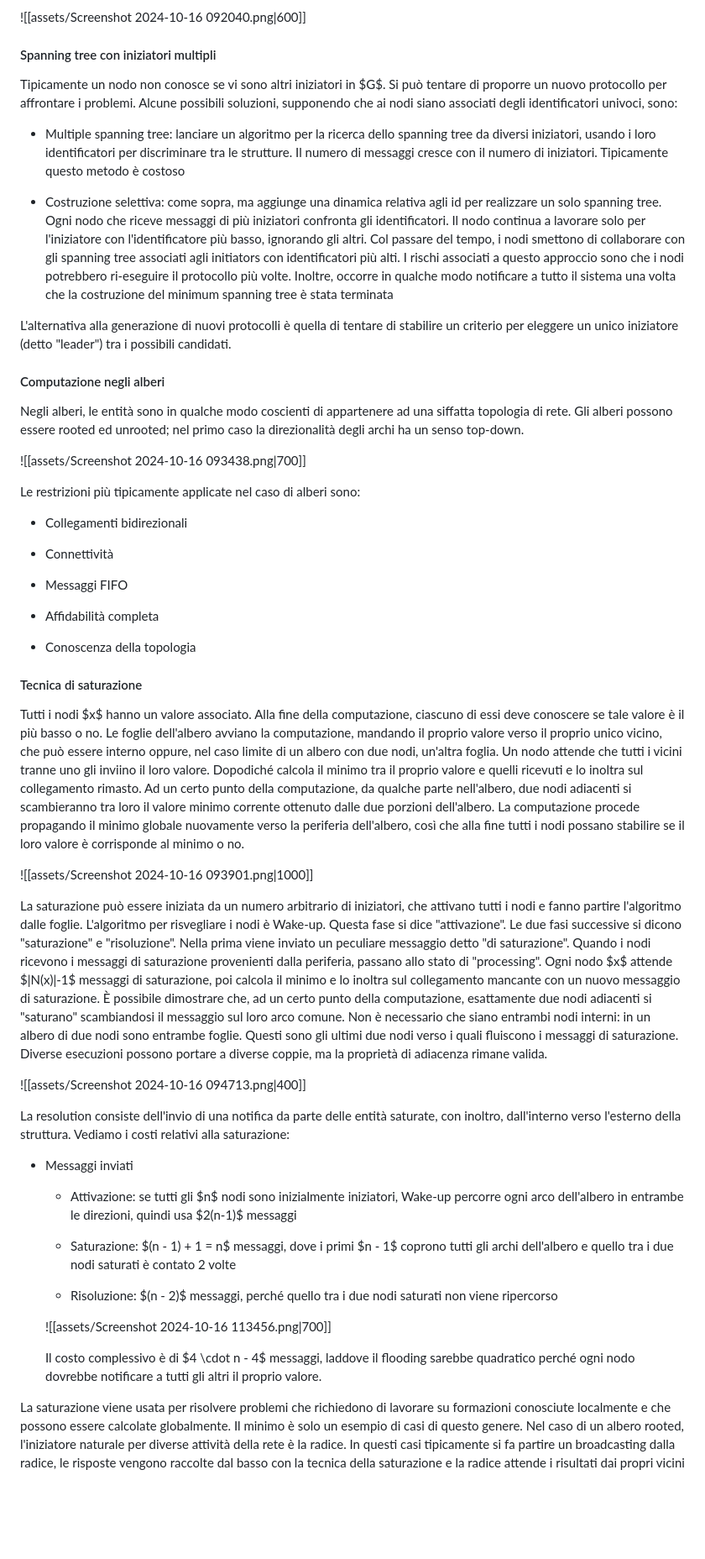
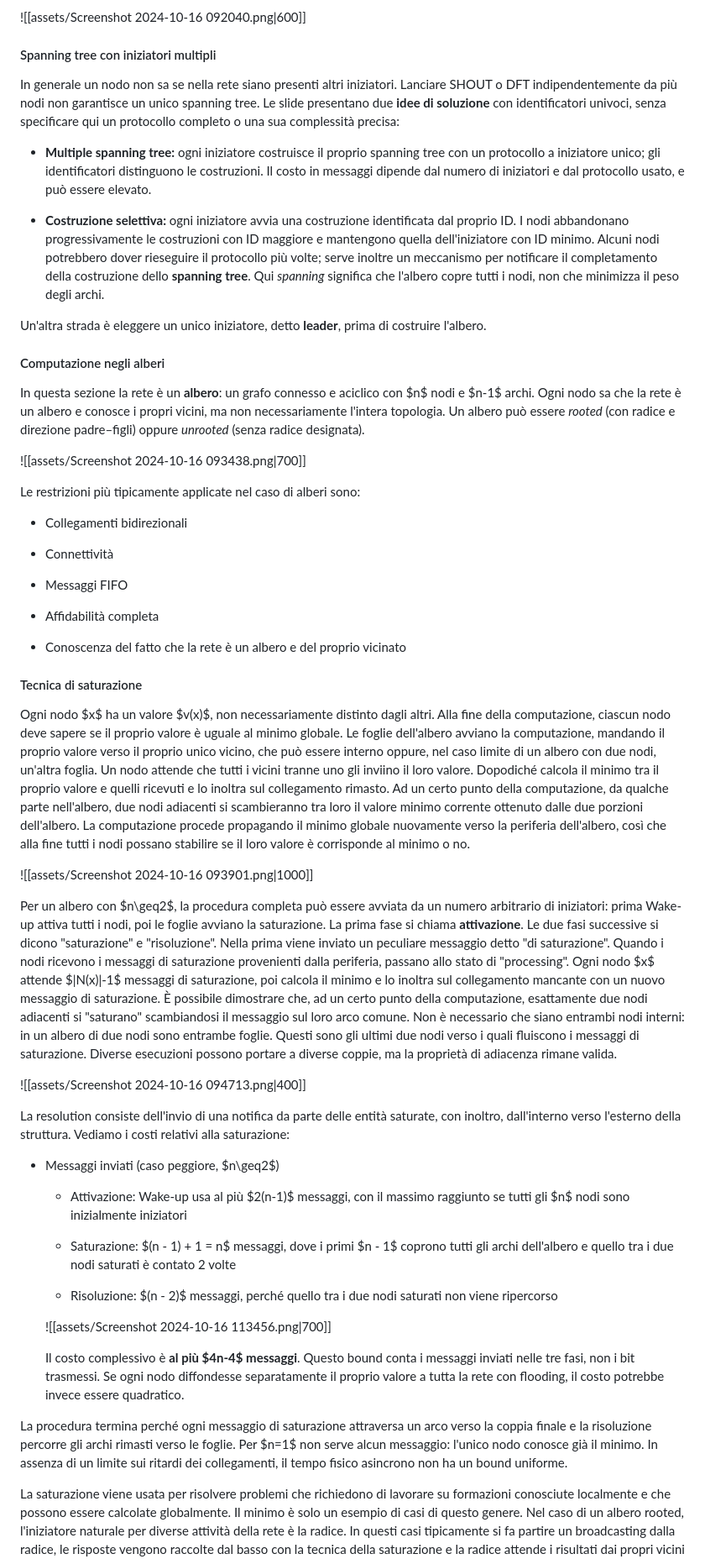
Before and after one commit to AngeloLongano/AD_note, a Markdown page: Algoritmi Distribuiti.md, the part around one of its changes. Shown at 84% size. GitHub-like rendering; blank space fills up the shorter version.

```diff
--- a/Algoritmi Distribuiti.md
+++ b/Algoritmi Distribuiti.md
@@ -1428,18 +1431,17 @@ Anche DFT, come SHOUT, richiede un unico iniziatore: lanciare più visite indipe
 
 #### Spanning tree con iniziatori multipli
 
-Tipicamente un nodo non conosce se vi sono altri iniziatori in $G$. Si può tentare di proporre un nuovo protocollo per affrontare i problemi. Alcune possibili soluzioni, supponendo che ai nodi siano associati degli identificatori univoci, sono:
-
-- Multiple spanning tree: lanciare un algoritmo per la ricerca dello spanning tree da diversi iniziatori, usando i loro identificatori per discriminare tra le strutture. Il numero di messaggi cresce con il numero di iniziatori. Tipicamente questo metodo è costoso
-
-- Costruzione selettiva: come sopra, ma aggiunge una dinamica relativa agli id per realizzare un solo spanning tree. Ogni nodo che riceve messaggi di più iniziatori confronta gli identificatori. Il nodo continua a lavorare solo per l'iniziatore con l'identificatore più basso, ignorando gli altri. Col passare del tempo, i nodi smettono di collaborare con gli spanning tree associati agli initiators con identificatori più alti.
-  I rischi associati a questo approccio sono che i nodi potrebbero ri-eseguire il protocollo più volte. Inoltre, occorre in qualche modo notificare a tutto il sistema una volta che la costruzione del minimum spanning tree è stata terminata
-
-L'alternativa alla generazione di nuovi protocolli è quella di tentare di stabilire un criterio per eleggere un unico iniziatore (detto "leader") tra i possibili candidati.
+In generale un nodo non sa se nella rete siano presenti altri iniziatori. Lanciare SHOUT o DFT indipendentemente da più nodi non garantisce un unico spanning tree. Le slide presentano due **idee di soluzione** con identificatori univoci, senza specificare qui un protocollo completo o una sua complessità precisa:
+
+- **Multiple spanning tree:** ogni iniziatore costruisce il proprio spanning tree con un protocollo a iniziatore unico; gli identificatori distinguono le costruzioni. Il costo in messaggi dipende dal numero di iniziatori e dal protocollo usato, e può essere elevato.
+
+- **Costruzione selettiva:** ogni iniziatore avvia una costruzione identificata dal proprio ID. I nodi abbandonano progressivamente le costruzioni con ID maggiore e mantengono quella dell'iniziatore con ID minimo. Alcuni nodi potrebbero dover rieseguire il protocollo più volte; serve inoltre un meccanismo per notificare il completamento della costruzione dello **spanning tree**. Qui *spanning* significa che l'albero copre tutti i nodi, non che minimizza il peso degli archi.
+
+Un'altra strada è eleggere un unico iniziatore, detto **leader**, prima di costruire l'albero.
 
 #### Computazione negli alberi
 
-Negli alberi, le entità sono in qualche modo coscienti di appartenere ad una siffatta topologia di rete. Gli alberi possono essere rooted ed unrooted; nel primo caso la direzionalità degli archi ha un senso top-down.
+In questa sezione la rete è un **albero**: un grafo connesso e aciclico con $n$ nodi e $n-1$ archi. Ogni nodo sa che la rete è un albero e conosce i propri vicini, ma non necessariamente l'intera topologia. Un albero può essere *rooted* (con radice e direzione padre–figli) oppure *unrooted* (senza radice designata).
 
 ![[assets/Screenshot 2024-10-16 093438.png|700]]
 
@@ -1453,18 +1455,18 @@ Le restrizioni più tipicamente applicate nel caso di alberi sono:
 
 - Affidabilità completa
 
-- Conoscenza della topologia
+- Conoscenza del fatto che la rete è un albero e del proprio vicinato
 
 #### Tecnica di saturazione
 
-Tutti i nodi $x$ hanno un valore associato. Alla fine della computazione, ciascuno di essi deve conoscere se tale valore è il più basso o no.
+Ogni nodo $x$ ha un valore $v(x)$, non necessariamente distinto dagli altri. Alla fine della computazione, ciascun nodo deve sapere se il proprio valore è uguale al minimo globale.
 Le foglie dell'albero avviano la computazione, mandando il proprio valore verso il proprio unico vicino, che può essere interno oppure, nel caso limite di un albero con due nodi, un'altra foglia. Un nodo attende che tutti i vicini tranne uno gli inviino il loro valore. Dopodiché calcola il minimo tra il proprio valore e quelli ricevuti e lo inoltra sul collegamento rimasto.
 Ad un certo punto della computazione, da qualche parte nell'albero, due nodi adiacenti si scambieranno tra loro il valore minimo corrente ottenuto dalle due porzioni dell'albero.
 La computazione procede propagando il minimo globale nuovamente verso la periferia dell'albero, così che alla fine tutti i nodi possano stabilire se il loro valore è corrisponde al minimo o no.
 
 ![[assets/Screenshot 2024-10-16 093901.png|1000]]
 
-La saturazione può essere iniziata da un numero arbitrario di iniziatori, che attivano tutti i nodi e fanno partire l'algoritmo dalle foglie. L'algoritmo per risvegliare i nodi è Wake-up. Questa fase si dice "attivazione".
+Per un albero con $n\geq2$, la procedura completa può essere avviata da un numero arbitrario di iniziatori: prima Wake-up attiva tutti i nodi, poi le foglie avviano la saturazione. La prima fase si chiama **attivazione**.
 Le due fasi successive si dicono "saturazione" e "risoluzione". Nella prima viene inviato un peculiare messaggio detto "di saturazione". Quando i nodi ricevono i messaggi di saturazione provenienti dalla periferia, passano allo stato di "processing". Ogni nodo $x$ attende $|N(x)|-1$ messaggi di saturazione, poi calcola il minimo e lo inoltra sul collegamento mancante con un nuovo messaggio di saturazione.
 È possibile dimostrare che, ad un certo punto della computazione, esattamente due nodi adiacenti si "saturano" scambiandosi il messaggio sul loro arco comune. Non è necessario che siano entrambi nodi interni: in un albero di due nodi sono entrambe foglie. Questi sono gli ultimi due nodi verso i quali fluiscono i messaggi di saturazione. Diverse esecuzioni possono portare a diverse coppie, ma la proprietà di adiacenza rimane valida.
 
@@ -1473,9 +1475,9 @@ Le due fasi successive si dicono "saturazione" e "risoluzione". Nella prima vien
 La resolution consiste dell'invio di una notifica da parte delle entità saturate, con inoltro, dall'interno verso l'esterno della struttura.
 Vediamo i costi relativi alla saturazione:
 
-- Messaggi inviati
-
-  - Attivazione: se tutti gli $n$ nodi sono inizialmente iniziatori, Wake-up percorre ogni arco dell'albero in entrambe le direzioni, quindi usa $2(n-1)$ messaggi
+- Messaggi inviati (caso peggiore, $n\geq2$)
+
+  - Attivazione: Wake-up usa al più $2(n-1)$ messaggi, con il massimo raggiunto se tutti gli $n$ nodi sono inizialmente iniziatori
 
   - Saturazione: $(n - 1) + 1 = n$ messaggi, dove i primi $n - 1$ coprono tutti gli archi dell'albero e quello tra i due nodi saturati è contato 2 volte
 
@@ -1483,7 +1485,9 @@ Vediamo i costi relativi alla saturazione:
 
   ![[assets/Screenshot 2024-10-16 113456.png|700]]
 
-  Il costo complessivo è di $4 \cdot n - 4$ messaggi, laddove il flooding sarebbe quadratico perché ogni nodo dovrebbe notificare a tutti gli altri il proprio valore.
+  Il costo complessivo è **al più $4n-4$ messaggi**. Questo bound conta i messaggi inviati nelle tre fasi, non i bit trasmessi. Se ogni nodo diffondesse separatamente il proprio valore a tutta la rete con flooding, il costo potrebbe invece essere quadratico.
+
+La procedura termina perché ogni messaggio di saturazione attraversa un arco verso la coppia finale e la risoluzione percorre gli archi rimasti verso le foglie. Per $n=1$ non serve alcun messaggio: l'unico nodo conosce già il minimo. In assenza di un limite sui ritardi dei collegamenti, il tempo fisico asincrono non ha un bound uniforme.
 
 La saturazione viene usata per risolvere problemi che richiedono di lavorare su formazioni conosciute localmente e che possono essere calcolate globalmente. Il minimo è solo un esempio di casi di questo genere.
 Nel caso di un albero rooted, l'iniziatore naturale per diverse attività della rete è la radice. In questi casi tipicamente si fa partire un broadcasting dalla radice, le risposte vengono raccolte dal basso con la tecnica della saturazione e la radice attende i risultati dai propri vicini i risultati e dunque la fine della computazione.
```
Also changed, not shown: other parts of Algoritmi Distribuiti.md (+84 -87 lines).
